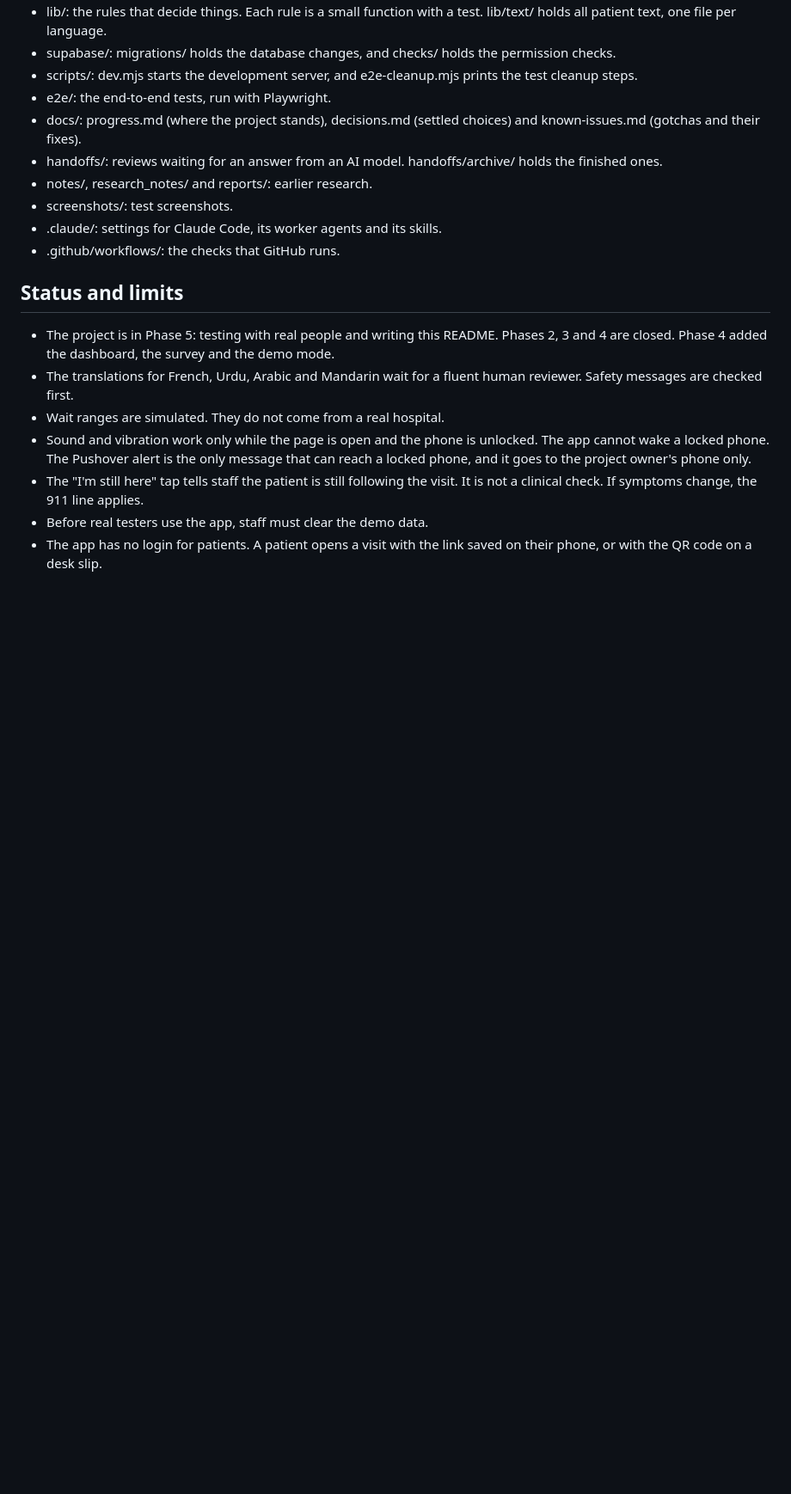
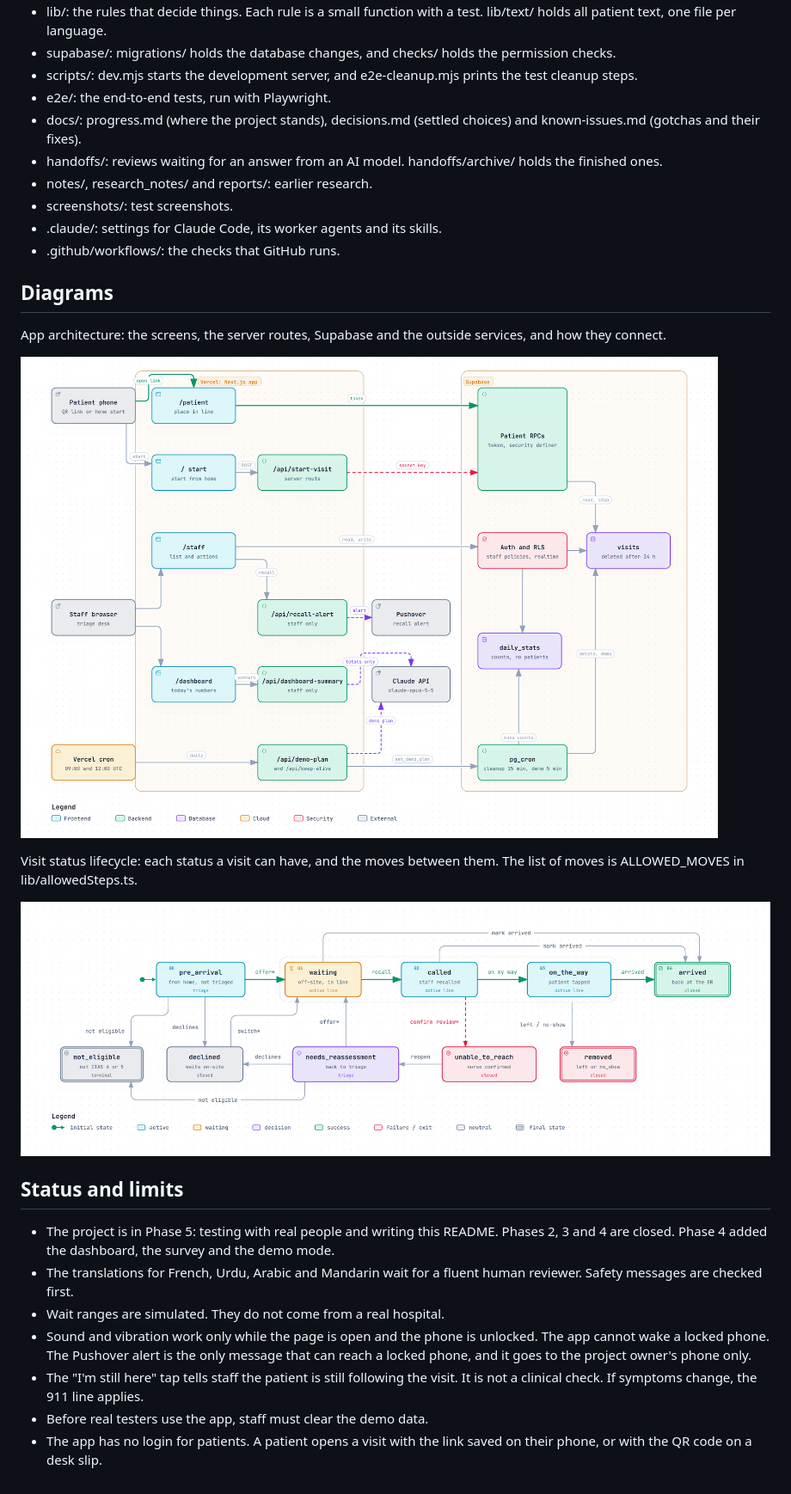
Before and after one commit to mgoldenitz/virtual-er, a Markdown page: README.md, the part around one of its changes. Shown at 86% size. Rendered like a GitHub page; pictures changed too: .github/readme/architecture.png (added), .github/readme/visit-lifecycle.png (added); blank space fills up the shorter version.

Commit message:
README: add logo with app link and a Diagrams section
Co-Authored-By: Claude Opus 5.5 <noreply@anthropic.com>

```diff
--- a/README.md
+++ b/README.md
@@ -116,6 +120,16 @@ GitHub runs `npm test`, `npm run lint` and `npm run build` on every push and eve
 - .claude/: settings for Claude Code, its worker agents and its skills.
 - .github/workflows/: the checks that GitHub runs.
 
+## Diagrams
+
+App architecture: the screens, the server routes, Supabase and the outside services, and how they connect.
+
+![WaitWell app architecture](.github/readme/architecture.png)
+
+Visit status lifecycle: each status a visit can have, and the moves between them. The list of moves is ALLOWED_MOVES in lib/allowedSteps.ts.
+
+![WaitWell visit status lifecycle](.github/readme/visit-lifecycle.png)
+
 ## Status and limits
 
 - The project is in Phase 5: testing with real people and writing this README. Phases 2, 3 and 4 are closed. Phase 4 added the dashboard, the survey and the demo mode.
```
Also changed, not shown: other parts of README.md (+4 -0 lines), 1 other file.
